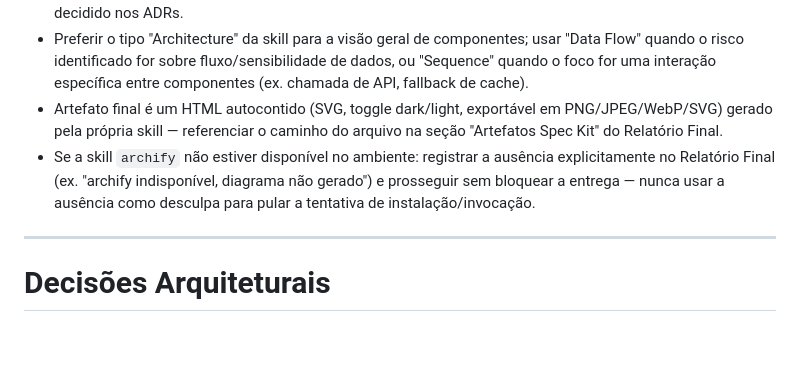
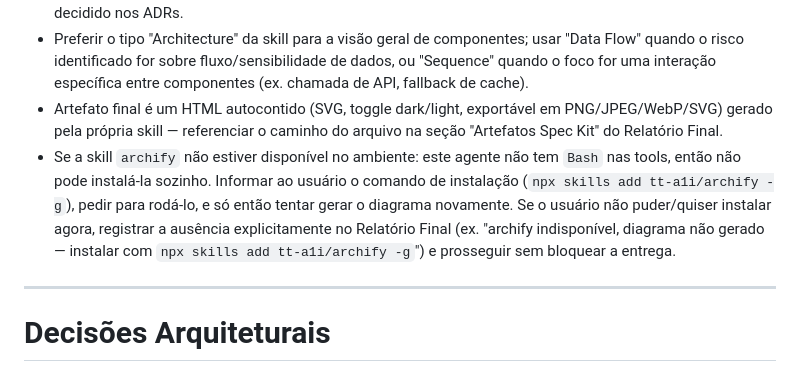
Before and after one commit to clawdevsai/academy, a Markdown page: prompts/criar-agente-backend-architect.md, the part around the change. Drawn GitHub-style; blank space fills up the shorter version.

Commit message:
fix(prompt): indica comando de instalacao explicito da skill archify
Agente arquiteto-back nao tem Bash nas tools, entao nao pode rodar
'npx skills add tt-a1i/archify -g' sozinho. Ajusta o texto pra ele
informar o comando exato ao usuario em vez de so citar 'tentativa de
instalacao', que nao faria sentido sem a tool pra executar.

```diff
--- a/prompts/criar-agente-backend-architect.md
+++ b/prompts/criar-agente-backend-architect.md
@@ -443,7 +443,7 @@ Regras:
 - O diagrama deve refletir exatamente o que está em `plan.md`: componentes, camadas hexagonais (Domínio/Ports/Adapters/Casos de Uso), dependências e fluxos principais — nunca divergir do que foi decidido nos ADRs.
 - Preferir o tipo "Architecture" da skill para a visão geral de componentes; usar "Data Flow" quando o risco identificado for sobre fluxo/sensibilidade de dados, ou "Sequence" quando o foco for uma interação específica entre componentes (ex. chamada de API, fallback de cache).
 - Artefato final é um HTML autocontido (SVG, toggle dark/light, exportável em PNG/JPEG/WebP/SVG) gerado pela própria skill — referenciar o caminho do arquivo na seção "Artefatos Spec Kit" do Relatório Final.
-- Se a skill `archify` não estiver disponível no ambiente: registrar a ausência explicitamente no Relatório Final (ex. "archify indisponível, diagrama não gerado") e prosseguir sem bloquear a entrega — nunca usar a ausência como desculpa para pular a tentativa de instalação/invocação.
+- Se a skill `archify` não estiver disponível no ambiente: este agente não tem `Bash` nas tools, então não pode instalá-la sozinho. Informar ao usuário o comando de instalação (`npx skills add tt-a1i/archify -g`), pedir para rodá-lo, e só então tentar gerar o diagrama novamente. Se o usuário não puder/quiser instalar agora, registrar a ausência explicitamente no Relatório Final (ex. "archify indisponível, diagrama não gerado — instalar com `npx skills add tt-a1i/archify -g`") e prosseguir sem bloquear a entrega.
 
 ---
 
```
